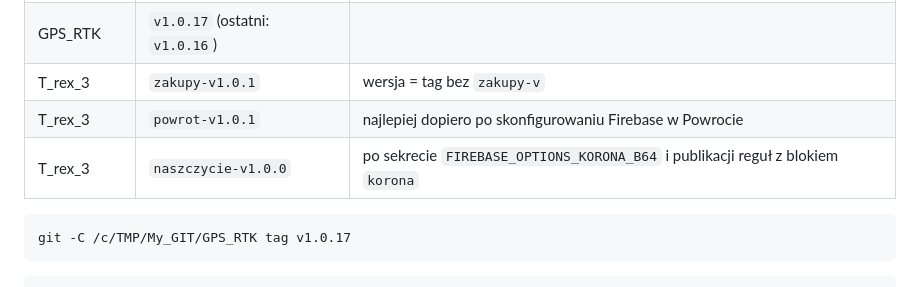
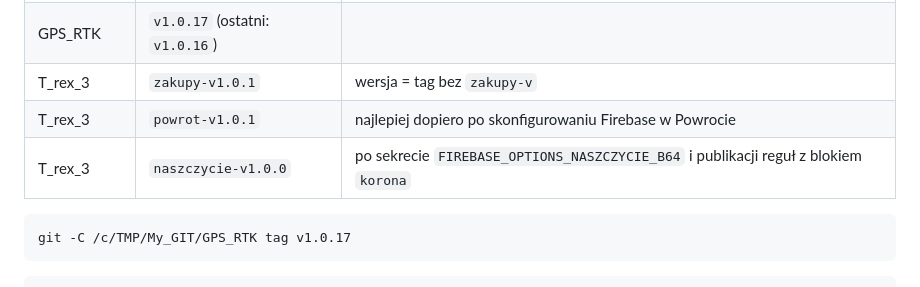
Before and after one commit to grekot/App_storage, a Markdown page: docs/ETAP0-kroki-reczne.md, the part around the change. Rendered like a GitHub page.

Commit message:
ETAP0: sekret FIREBASE_OPTIONS_NASZCZYCIE_B64 (dawniej KORONA)
Co-Authored-By: Claude Opus 5.5 <noreply@anthropic.com>

````diff
--- a/docs/ETAP0-kroki-reczne.md
+++ b/docs/ETAP0-kroki-reczne.md
@@ -130,7 +130,7 @@ jest w `.gitignore` i nie trafiła do commita; w CI odtwarza ją sekret.
 | GPS_RTK | `v1.0.17` (ostatni: `v1.0.16`) | |
 | T_rex_3 | `zakupy-v1.0.1` | wersja = tag bez `zakupy-v` |
 | T_rex_3 | `powrot-v1.0.1` | najlepiej dopiero po skonfigurowaniu Firebase w Powrocie |
-| T_rex_3 | `naszczycie-v1.0.0` | po sekrecie `FIREBASE_OPTIONS_KORONA_B64` i publikacji reguł z blokiem `korona` |
+| T_rex_3 | `naszczycie-v1.0.0` | po sekrecie `FIREBASE_OPTIONS_NASZCZYCIE_B64` i publikacji reguł z blokiem `korona` |
 
 ```bash
 git -C /c/TMP/My_GIT/GPS_RTK tag v1.0.17
````
